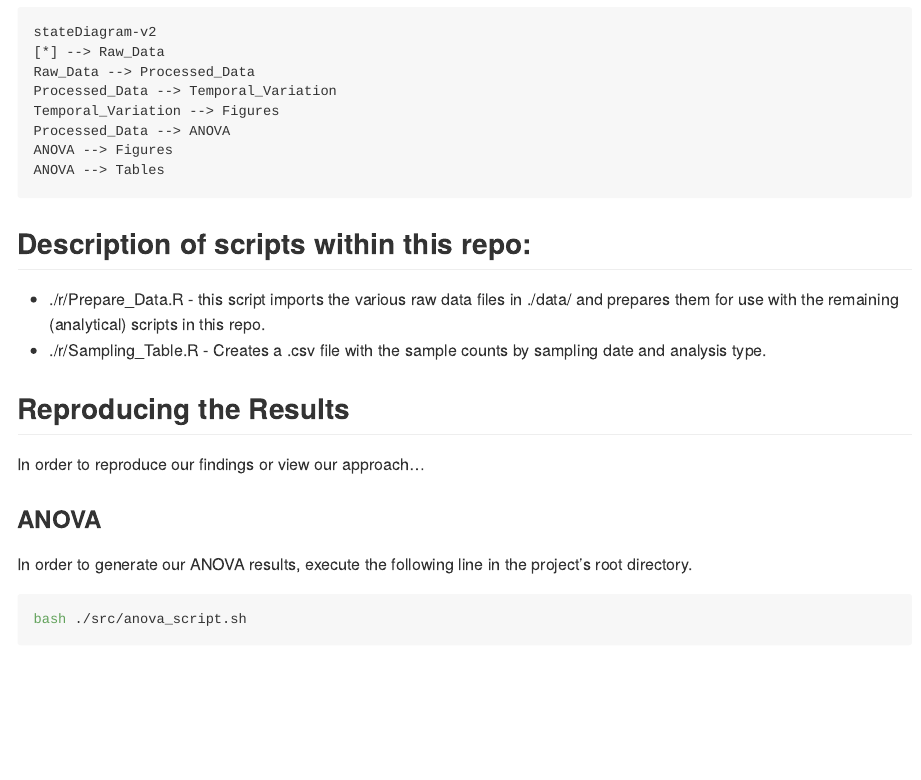
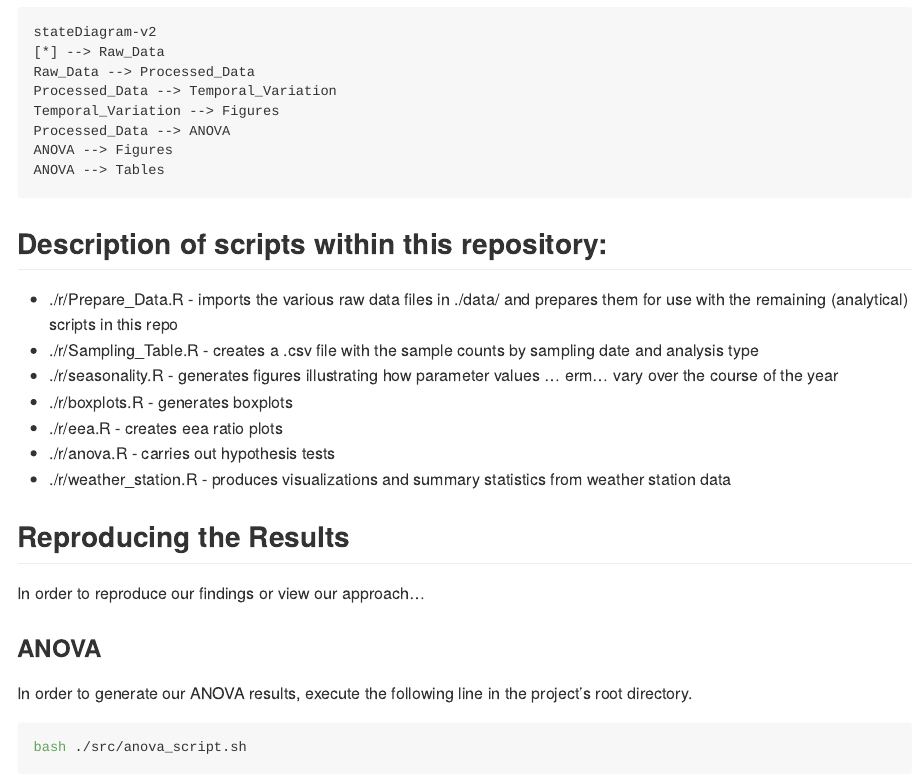
Before and after one commit to JacobRPrice/Stroud_Preserve, an R Markdown document (README.Rmd): the page in a window 1100 px wide, from 210 px down. The pictures show the output file README.md that the author committed with the source, drawn offline in the style of GitHub.

Commit message:
README: update

````diff
--- a/README.Rmd
+++ b/README.Rmd
@@ -32,9 +32,14 @@ ANOVA --> Figures
 ANOVA --> Tables
 ```
 
-## Description of scripts within this repo:
- * ./r/Prepare_Data.R - this script imports the various raw data files in ./data/ and prepares them for use with the remaining (analytical) scripts in this repo.
- * ./r/Sampling_Table.R - Creates a .csv file with the sample counts by sampling date and analysis type.
+## Description of scripts within this repository:
+ * ./r/Prepare_Data.R - imports the various raw data files in ./data/ and prepares them for use with the remaining (analytical) scripts in this repo
+ * ./r/Sampling_Table.R - creates a .csv file with the sample counts by sampling date and analysis type
+ * ./r/seasonality.R - generates figures illustrating how parameter values ... erm... vary over the course of the year
+ * ./r/boxplots.R - generates boxplots
+ * ./r/eea.R - creates eea ratio plots
+ * ./r/anova.R - carries out hypothesis tests
+ * ./r/weather_station.R - produces visualizations and summary statistics from weather station data
 
 ## Reproducing the Results
 In order to reproduce our findings or view our approach...
````
Also changed, not shown: README.md.
